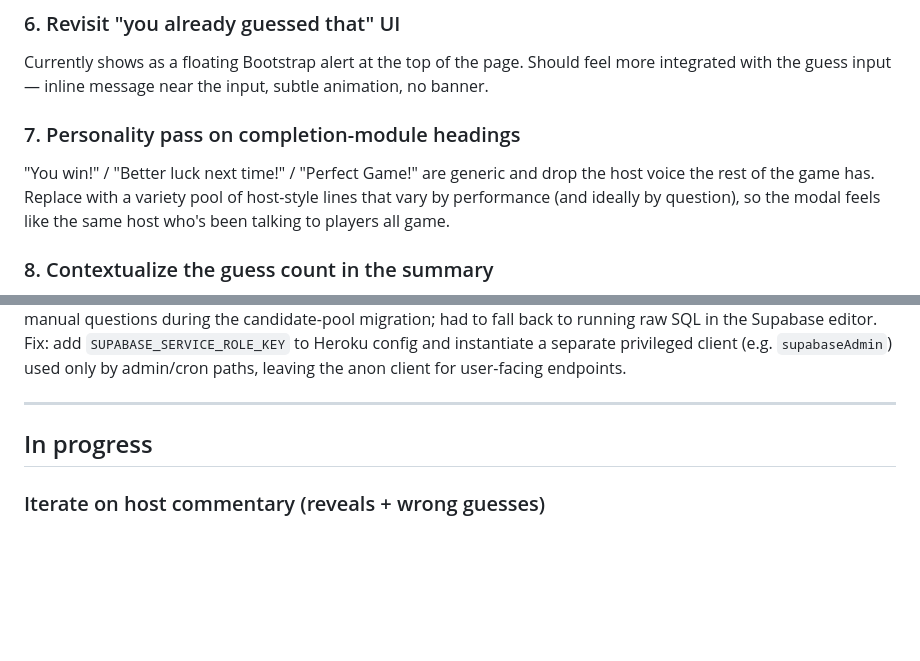
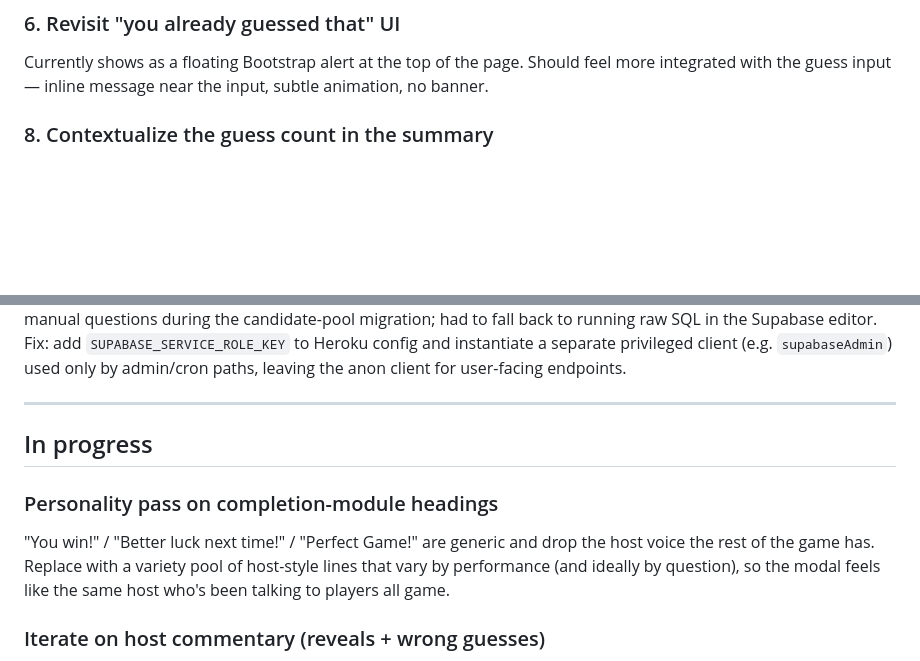
Before and after one commit to emandell13/guess-what-app, a Markdown page: IMPROVEMENTS.md, 2 parts joined by grey strips. Drawn GitHub-style; blank space fills up the shorter version.

Commit message:
Backlog: move #7 (completion-module headings personality pass) to In progress

```diff
--- a/IMPROVEMENTS.md
+++ b/IMPROVEMENTS.md
@@ -22,9 +22,6 @@ An automated process that grades generated questions against Family Feud-style c
 
 ### 6. Revisit "you already guessed that" UI
 Currently shows as a floating Bootstrap alert at the top of the page. Should feel more integrated with the guess input — inline message near the input, subtle animation, no banner.
-
-### 7. Personality pass on completion-module headings
-"You win!" / "Better luck next time!" / "Perfect Game!" are generic and drop the host voice the rest of the game has. Replace with a variety pool of host-style lines that vary by performance (and ideally by question), so the modal feels like the same host who's been talking to players all game.
 
 ### 8. Contextualize the guess count in the summary
 Add a single line next to the guess count — e.g. "4 guesses — better than 62% of today's players" — so the number has meaning instead of sitting as a raw integer. Cheap to compute from existing play data. A narrow, shippable slice of #13 (post-game insights).
@@ -109,6 +106,9 @@ The backend's `backend/config/supabase.js` instantiates the Supabase client with
 
 ## In progress
 
+### Personality pass on completion-module headings
+"You win!" / "Better luck next time!" / "Perfect Game!" are generic and drop the host voice the rest of the game has. Replace with a variety pool of host-style lines that vary by performance (and ideally by question), so the modal feels like the same host who's been talking to players all game.
+
 ### Iterate on host commentary (reveals + wrong guesses)
 Host commentary is live on both #1 reveals and wrong-guess closeness feedback, but the copy needs tuning — tone, timing, and variety across question types. Should feel like a host, not a bit. Needs a variety pool so quips don't repeat across sessions, and Claude-generated lines per question rather than today's hardcoded placeholders.
 
```
